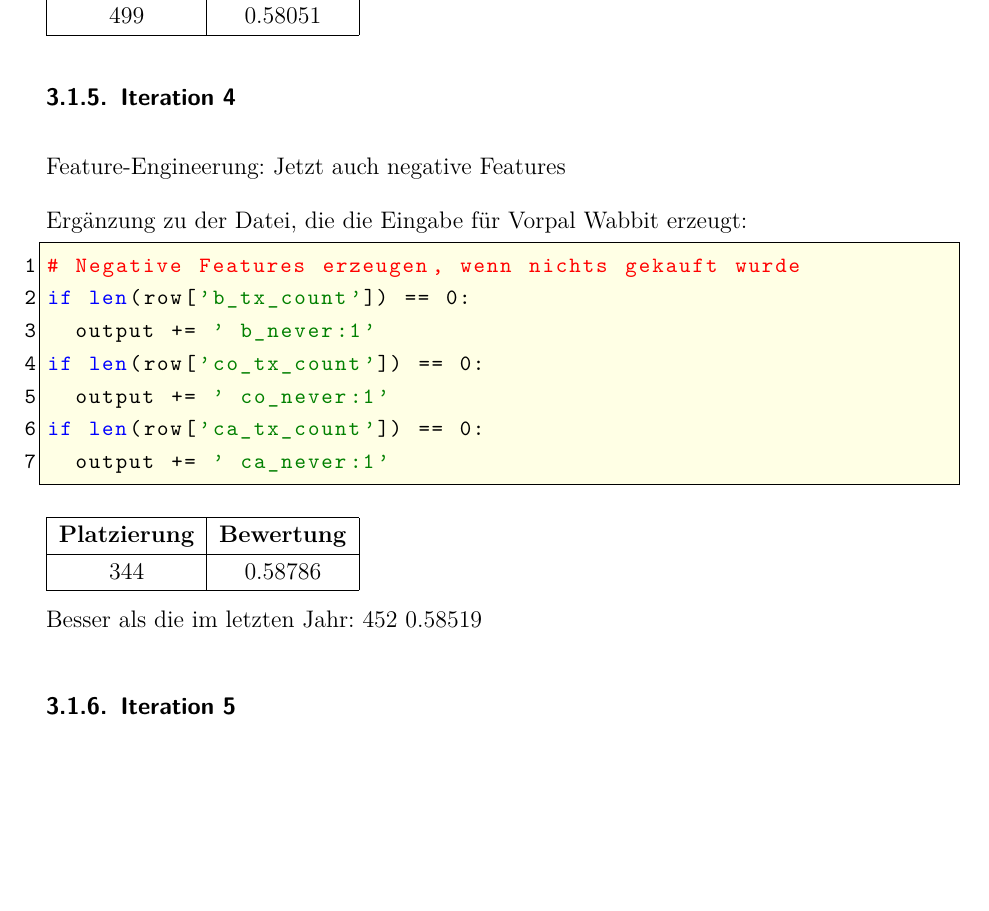
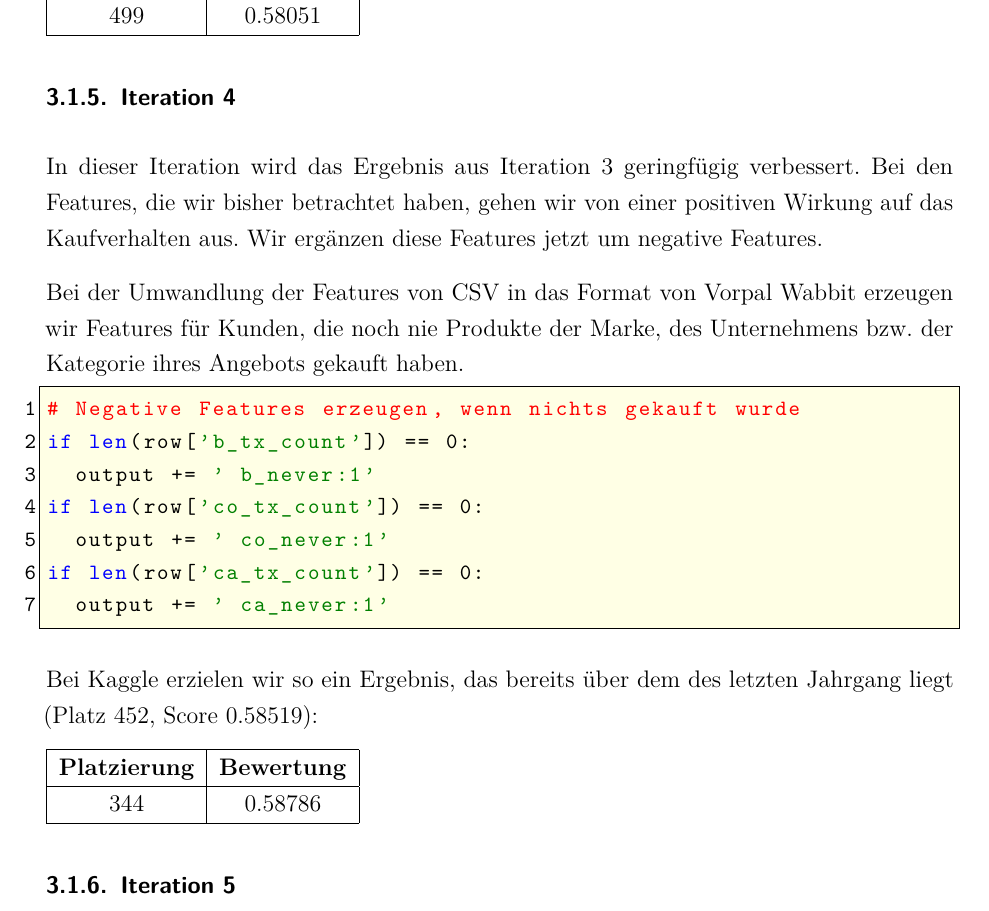
Before and after one commit to w-hs/bigdata, a LaTeX document (doku/Ausarbeitung.tex, which reads doku/Inhalt/Realisierung.tex): part of page 12 of 21, cut so that both start at the same text, the shorter picture padded with empty space. Compiled offline with pdfLaTeX; an older LaTeX class or package is replaced by its successor.

Commit message:
Doku: Iteration 4

```diff
--- a/doku/Inhalt/Realisierung.tex
+++ b/doku/Inhalt/Realisierung.tex
@@ -186,9 +186,14 @@ schon etwas von den zuvor durchgeführten Benchmarks absetzen.
 
 \subsubsection{Iteration 4}
 
-Feature-Engineerung: Jetzt auch negative Features
+In dieser Iteration wird das Ergebnis aus Iteration 3 geringfügig verbessert.
+Bei den Features, die wir bisher betrachtet haben, gehen wir von einer
+positiven Wirkung auf das Kaufverhalten aus. Wir ergänzen diese Features
+jetzt um negative Features.
 
-Ergänzung zu der Datei, die die Eingabe für Vorpal Wabbit erzeugt:
+Bei der Umwandlung der Features von CSV in das Format von Vorpal Wabbit
+erzeugen wir Features für Kunden, die noch nie Produkte der Marke,
+des Unternehmens bzw. der Kategorie ihres Angebots gekauft haben.
 \begin{lstlisting}[language=Python]
 # Negative Features erzeugen, wenn nichts gekauft wurde
 if len(row['b_tx_count']) == 0:
@@ -199,13 +204,13 @@ if len(row['ca_tx_count']) == 0:
 	output += ' ca_never:1'
 \end{lstlisting}
 
+Bei Kaggle erzielen wir so ein Ergebnis, das bereits über dem des letzten Jahrgang liegt (Platz 452, Score 0.58519):
+
 \begin{tabular}{|c|c|}
 	\hline \textbf{Platzierung} & \textbf{Bewertung} \\
 	\hline 344 & 0.58786  \\
 	\hline
 \end{tabular}
-
-Besser als die im letzten Jahr: 452 0.58519
 
 \subsubsection{Iteration 5}
 
```
